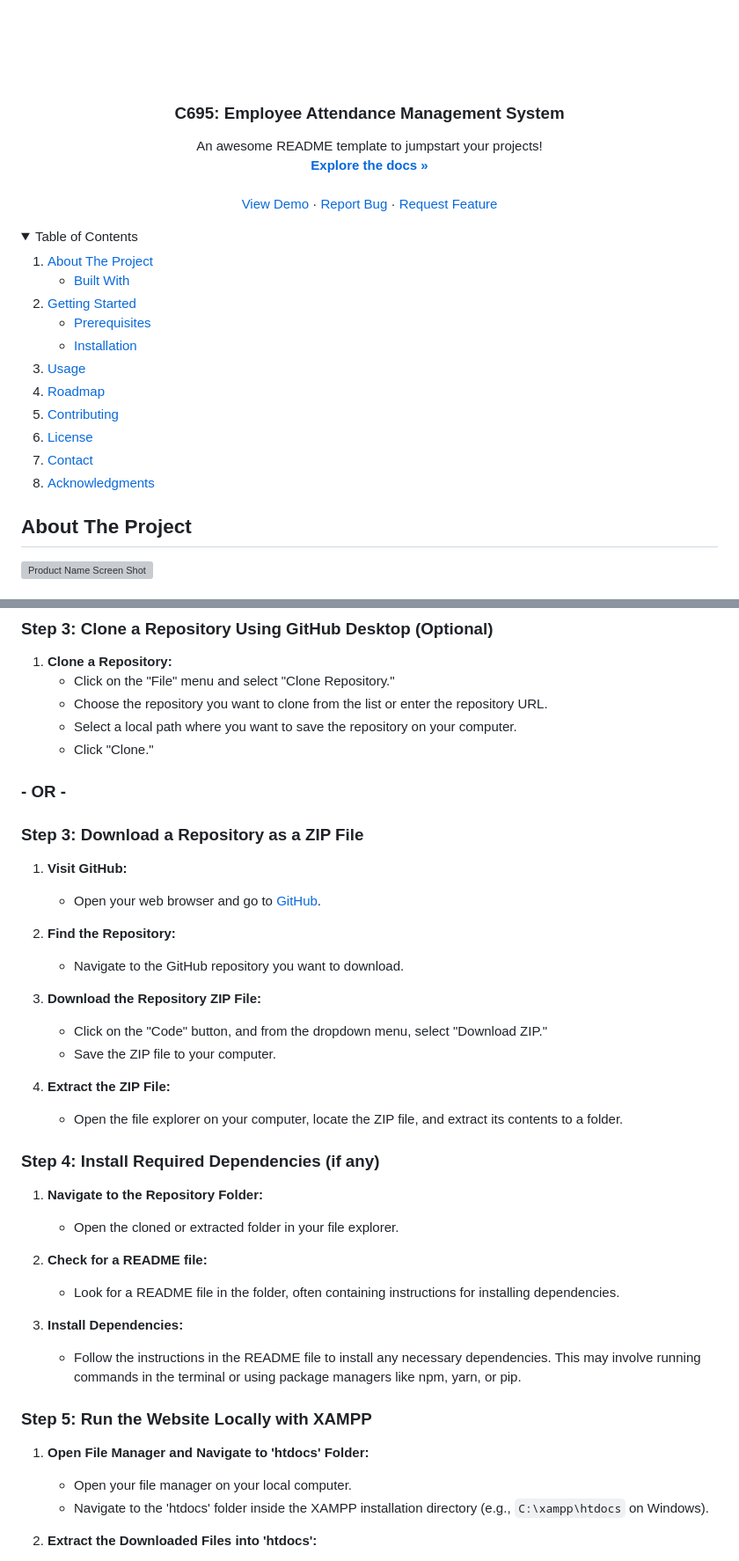
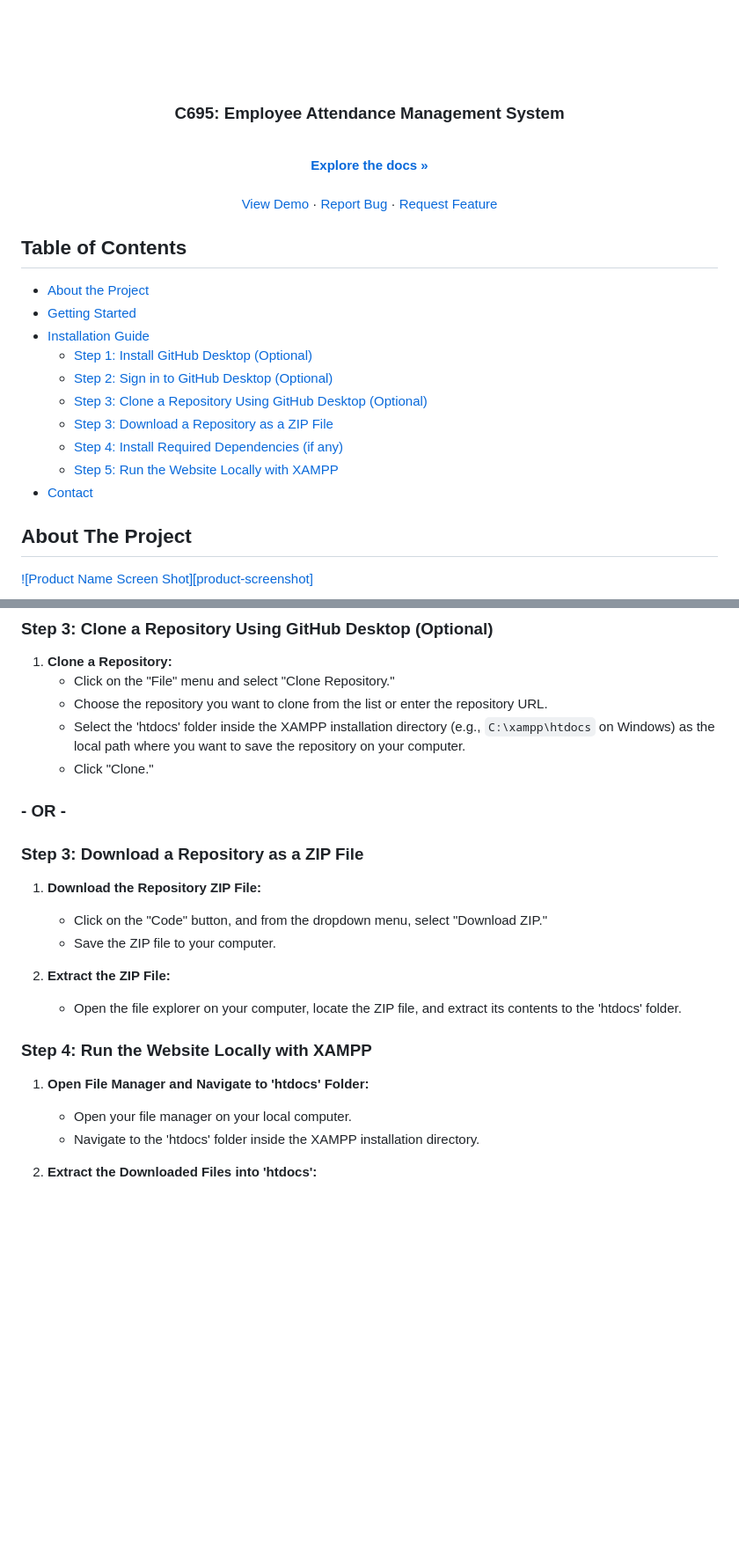
Before and after one commit to Dee-17/Employee-Attendance-Management-System, a Markdown page: README.md, 2 parts joined by grey strips. Shown: that part at 88% size. Drawn GitHub-style; folded sections open; blank space fills up the shorter version; grey boxes are pictures that could not be loaded.

```diff
--- a/README.md
+++ b/README.md
@@ -1,5 +1,4 @@
 <a name="readme-top"></a>
-
 
 <!-- PROJECT LOGO -->
 <br />
@@ -11,5 +10,4 @@
   <h3 align="center">C695: Employee Attendance Management System</h3>
 
   <p align="center">
-    An awesome README template to jumpstart your projects!
     <br />
@@ -24,37 +22,19 @@
   </p>
 </div>
 
+<!-- MAIN CONTENTS -->
+## Table of Contents
+- [About the Project](#about-the-project)
+- [Getting Started](#getting-started)
+- [Installation Guide](#installation-guide)
+  - [Step 1: Install GitHub Desktop (Optional)](#step-1-install-github-desktop-optional)
+  - [Step 2: Sign in to GitHub Desktop (Optional)](#step-2-sign-in-to-github-desktop-optional)
+  - [Step 3: Clone a Repository Using GitHub Desktop (Optional)](#step-3-clone-a-repository-using-github-desktop-optional)
+  - [Step 3: Download a Repository as a ZIP File](#step-3-download-a-repository-as-a-zip-file)
+  - [Step 4: Install Required Dependencies (if any)](#step-4-install-required-dependencies-if-any)
+  - [Step 5: Run the Website Locally with XAMPP](#step-5-run-the-website-locally-with-xampp)
+- [Contact](#contact)
 
-
-<!-- TABLE OF CONTENTS -->
-<details>
-  <summary>Table of Contents</summary>
-  <ol>
-    <li>
-      <a href="#about-the-project">About The Project</a>
-      <ul>
-        <li><a href="#built-with">Built With</a></li>
-      </ul>
-    </li>
-    <li>
-      <a href="#getting-started">Getting Started</a>
-      <ul>
-        <li><a href="#prerequisites">Prerequisites</a></li>
-        <li><a href="#installation">Installation</a></li>
-      </ul>
-    </li>
-    <li><a href="#usage">Usage</a></li>
-    <li><a href="#roadmap">Roadmap</a></li>
-    <li><a href="#contributing">Contributing</a></li>
-    <li><a href="#license">License</a></li>
-    <li><a href="#contact">Contact</a></li>
-    <li><a href="#acknowledgments">Acknowledgments</a></li>
-  </ol>
-</details>
-
-
-
-<!-- ABOUT THE PROJECT -->
 ## About The Project
 
 [![Product Name Screen Shot][product-screenshot]](https://example.com)
@@ -149,42 +120,27 @@ Follow these step-by-step instructions to set up the project on your local machi
 1. **Clone a Repository:**
    - Click on the "File" menu and select "Clone Repository."
    - Choose the repository you want to clone from the list or enter the repository URL.
-   - Select a local path where you want to save the repository on your computer.
+   - Select the 'htdocs' folder inside the XAMPP installation directory (e.g., `C:\xampp\htdocs` on Windows) as the local path where you want to save the repository on your computer.
    - Click "Clone."
 
 ### - OR -
 
 ### Step 3: Download a Repository as a ZIP File
 
-1. **Visit GitHub:**
-   - Open your web browser and go to [GitHub](https://github.com/).
 
-2. **Find the Repository:**
-   - Navigate to the GitHub repository you want to download.
-
-3. **Download the Repository ZIP File:**
+1. **Download the Repository ZIP File:**
    - Click on the "Code" button, and from the dropdown menu, select "Download ZIP."
    - Save the ZIP file to your computer.
 
-4. **Extract the ZIP File:**
-   - Open the file explorer on your computer, locate the ZIP file, and extract its contents to a folder.
+2. **Extract the ZIP File:**
+   - Open the file explorer on your computer, locate the ZIP file, and extract its contents to the 'htdocs' folder.
 
-### Step 4: Install Required Dependencies (if any)
 
-1. **Navigate to the Repository Folder:**
-   - Open the cloned or extracted folder in your file explorer.
-
-2. **Check for a README file:**
-   - Look for a README file in the folder, often containing instructions for installing dependencies.
-
-3. **Install Dependencies:**
-   - Follow the instructions in the README file to install any necessary dependencies. This may involve running commands in the terminal or using package managers like npm, yarn, or pip.
-
-### Step 5: Run the Website Locally with XAMPP
+### Step 4: Run the Website Locally with XAMPP
 
 1. **Open File Manager and Navigate to 'htdocs' Folder:**
    - Open your file manager on your local computer.
-   - Navigate to the 'htdocs' folder inside the XAMPP installation directory (e.g., `C:\xampp\htdocs` on Windows).
+   - Navigate to the 'htdocs' folder inside the XAMPP installation directory.
 
 2. **Extract the Downloaded Files into 'htdocs':**
    - Right-click the downloaded ZIP file or copied folder.
```
Also changed, not shown: other parts of README.md (+21 -116 lines).
